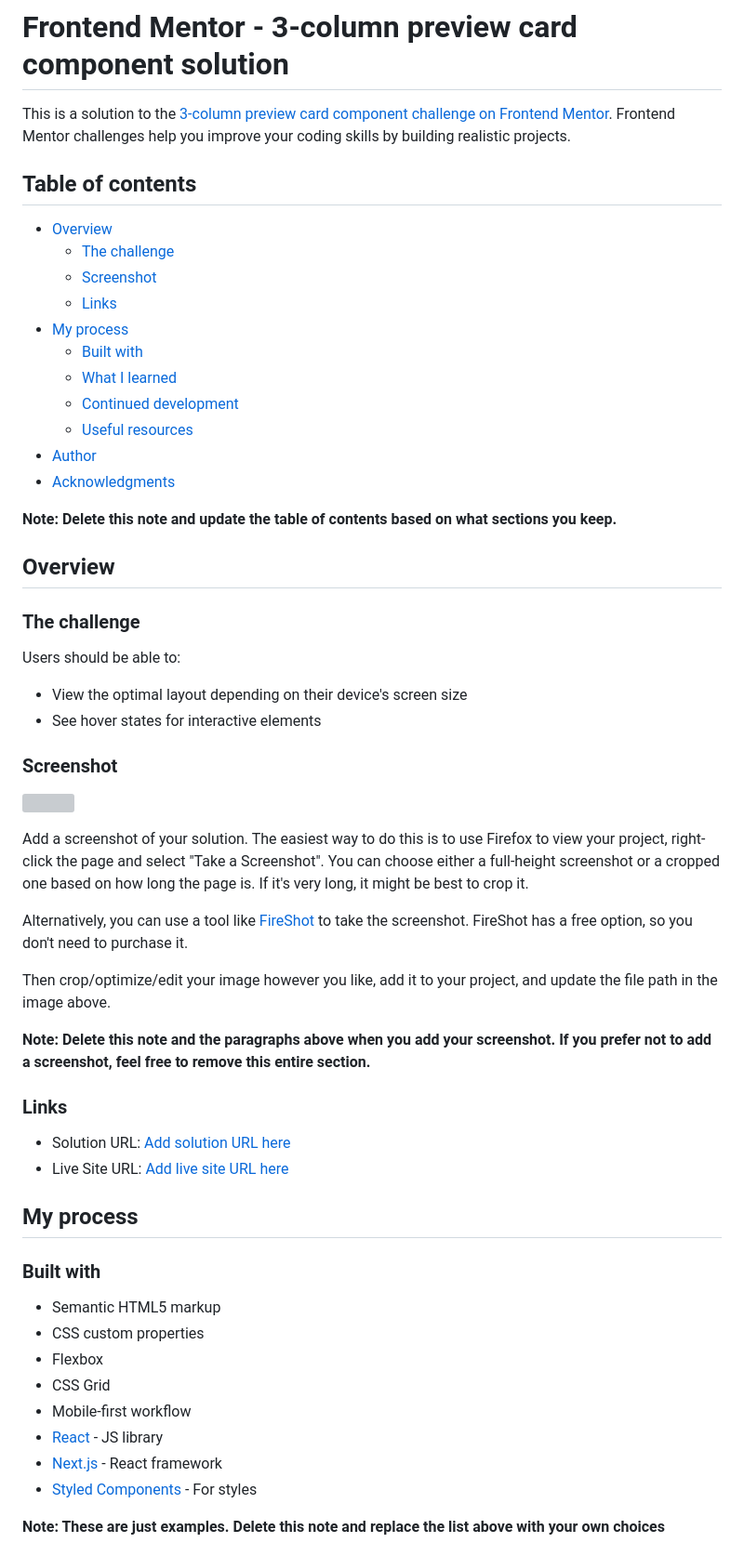
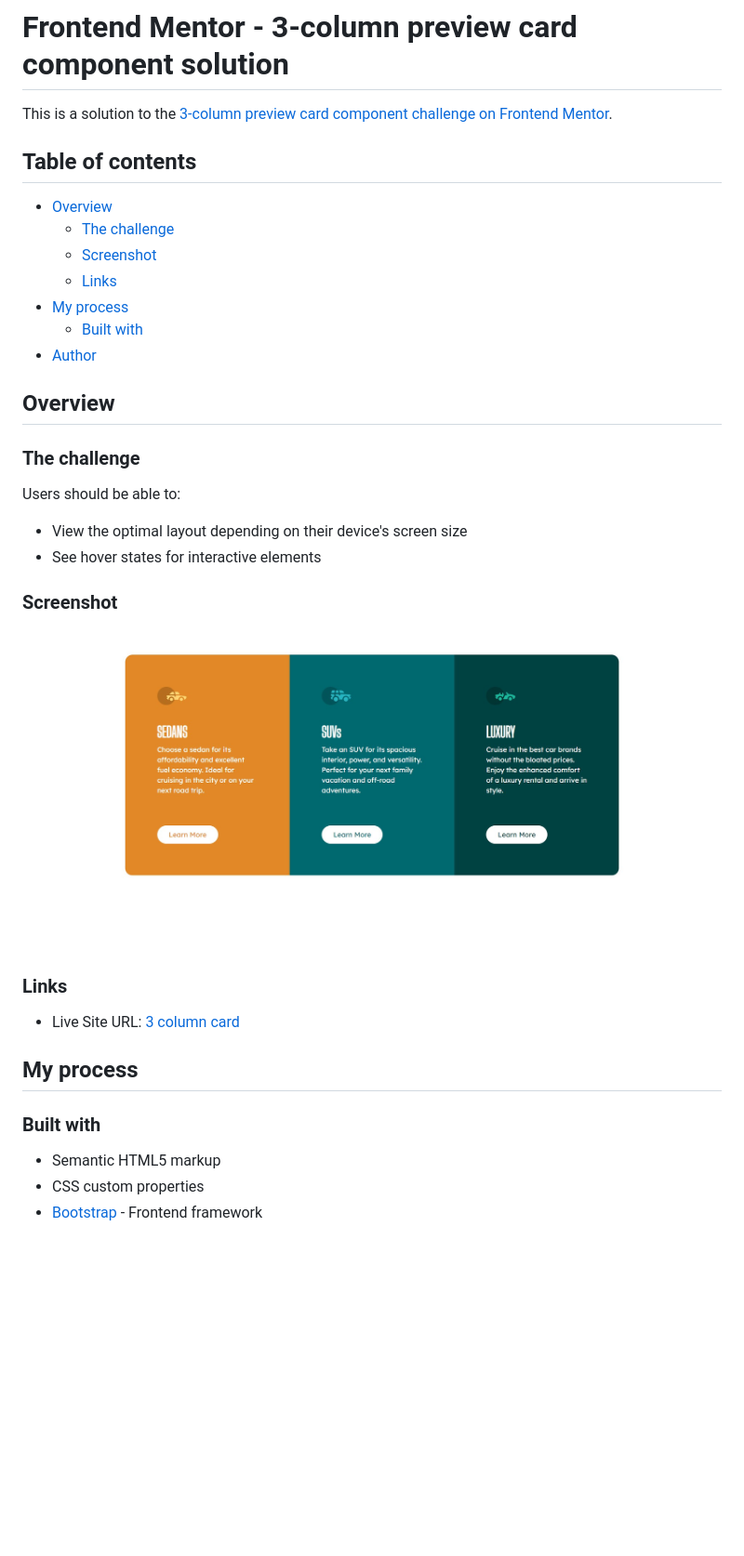
Before and after one commit to Pratyush-Dehury/3-column-preview-card, a Markdown page: README.md, the part around the change printed below. Shown: that part at 93% size. Rendered like a GitHub page; pictures changed too: screenshot.jpg (added); blank space fills up the shorter version; grey boxes are pictures that could not be loaded.

Commit message:
Added live site url

```diff
--- a/README.md
+++ b/README.md
@@ -1,6 +1,6 @@
 # Frontend Mentor - 3-column preview card component solution
 
-This is a solution to the [3-column preview card component challenge on Frontend Mentor](https://www.frontendmentor.io/challenges/3column-preview-card-component-pH92eAR2-). Frontend Mentor challenges help you improve your coding skills by building realistic projects.
+This is a solution to the [3-column preview card component challenge on Frontend Mentor](https://www.frontendmentor.io/challenges/3column-preview-card-component-pH92eAR2-).
 
 ## Table of contents
 
@@ -10,13 +10,9 @@ This is a solution to the [3-column preview card component challenge on Frontend
   - [Links](#links)
 - [My process](#my-process)
   - [Built with](#built-with)
-  - [What I learned](#what-i-learned)
-  - [Continued development](#continued-development)
-  - [Useful resources](#useful-resources)
 - [Author](#author)
-- [Acknowledgments](#acknowledgments)
 
-**Note: Delete this note and update the table of contents based on what sections you keep.**
+
 
 ## Overview
 
@@ -31,18 +27,11 @@ Users should be able to:
 
 ![](./screenshot.jpg)
 
-Add a screenshot of your solution. The easiest way to do this is to use Firefox to view your project, right-click the page and select "Take a Screenshot". You can choose either a full-height screenshot or a cropped one based on how long the page is. If it's very long, it might be best to crop it.
 
-Alternatively, you can use a tool like [FireShot](https://getfireshot.com/) to take the screenshot. FireShot has a free option, so you don't need to purchase it.
-
-Then crop/optimize/edit your image however you like, add it to your project, and update the file path in the image above.
-
-**Note: Delete this note and the paragraphs above when you add your screenshot. If you prefer not to add a screenshot, feel free to remove this entire section.**
 
 ### Links
 
-- Solution URL: [Add solution URL here](https://your-solution-url.com)
-- Live Site URL: [Add live site URL here](https://your-live-site-url.com)
+- Live Site URL: [3 column card](https://pratyushd0308.github.io/3-column-preview-card/)
 
 ## My process
 
@@ -50,12 +39,6 @@ Then crop/optimize/edit your image however you like, add it to your project, and
 
 - Semantic HTML5 markup
 - CSS custom properties
-- Flexbox
-- CSS Grid
-- Mobile-first workflow
-- [React](https://reactjs.org/) - JS library
-- [Next.js](https://nextjs.org/) - React framework
-- [Styled Components](https://styled-components.com/) - For styles
+- [Bootstrap](https://getbootstrap.com/) - Frontend framework
 
-**Note: These are just examples. Delete this note and replace the list above with your own choices**
 
```
Also changed, not shown: other parts of README.md (+2 -48 lines).
